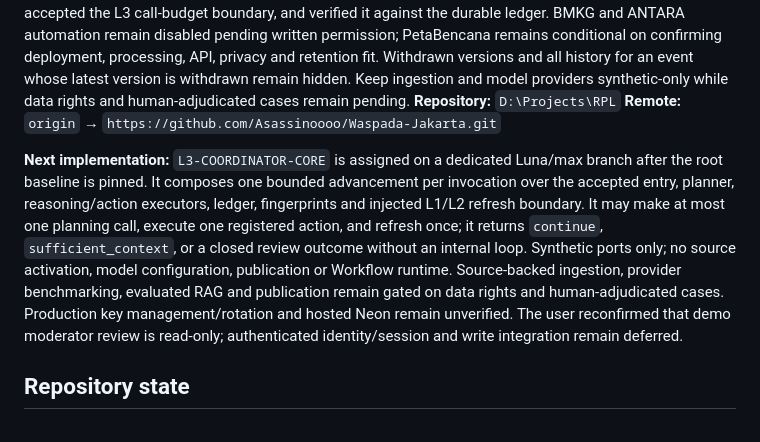
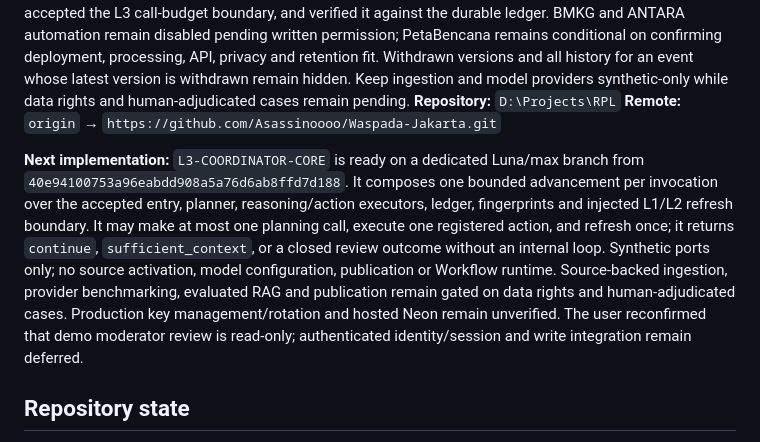
Before and after one commit to Asassinoooo/Waspada-Jakarta, a Markdown page: docs/CURRENT_CHECKPOINT.md, the part around the change. Rendered like a GitHub page.

```diff
--- a/docs/CURRENT_CHECKPOINT.md
+++ b/docs/CURRENT_CHECKPOINT.md
@@ -7,7 +7,7 @@
 **Repository:** `D:\Projects\RPL`
 **Remote:** `origin` → `https://github.com/Asassinoooo/Waspada-Jakarta.git`
 
-**Next implementation:** `L3-COORDINATOR-CORE` is assigned on a dedicated Luna/max branch after the root baseline is pinned. It composes one bounded advancement per invocation over the accepted entry, planner, reasoning/action executors, ledger, fingerprints and injected L1/L2 refresh boundary. It may make at most one planning call, execute one registered action, and refresh once; it returns `continue`, `sufficient_context`, or a closed review outcome without an internal loop. Synthetic ports only; no source activation, model configuration, publication or Workflow runtime. Source-backed ingestion, provider benchmarking, evaluated RAG and publication remain gated on data rights and human-adjudicated cases. Production key management/rotation and hosted Neon remain unverified. The user reconfirmed that demo moderator review is read-only; authenticated identity/session and write integration remain deferred.
+**Next implementation:** `L3-COORDINATOR-CORE` is ready on a dedicated Luna/max branch from `40e94100753a96eabdd908a5a76d6ab8ffd7d188`. It composes one bounded advancement per invocation over the accepted entry, planner, reasoning/action executors, ledger, fingerprints and injected L1/L2 refresh boundary. It may make at most one planning call, execute one registered action, and refresh once; it returns `continue`, `sufficient_context`, or a closed review outcome without an internal loop. Synthetic ports only; no source activation, model configuration, publication or Workflow runtime. Source-backed ingestion, provider benchmarking, evaluated RAG and publication remain gated on data rights and human-adjudicated cases. Production key management/rotation and hosted Neon remain unverified. The user reconfirmed that demo moderator review is read-only; authenticated identity/session and write integration remain deferred.
 
 ## Repository state
 
```
Also changed, not shown: docs/IMPLEMENTATION_BACKLOG.md (+1 -1 lines), docs/assignments/L3-COORDINATOR-CORE.md (+3 -3 lines).
